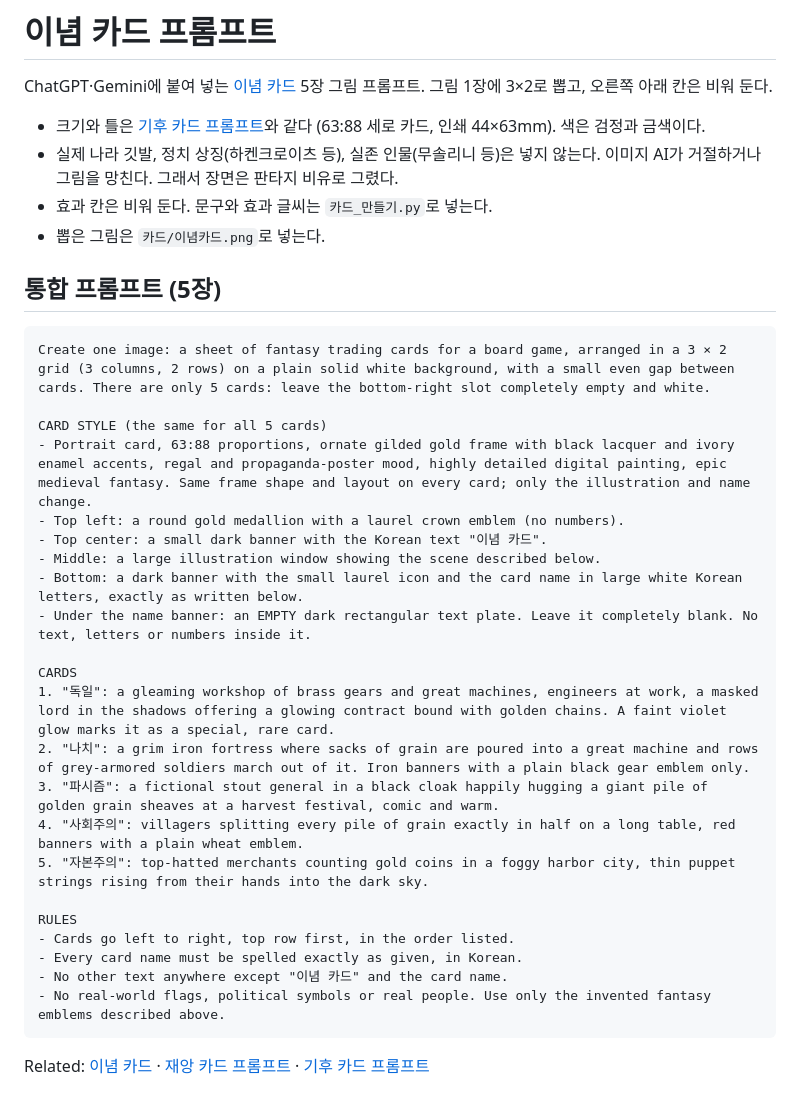
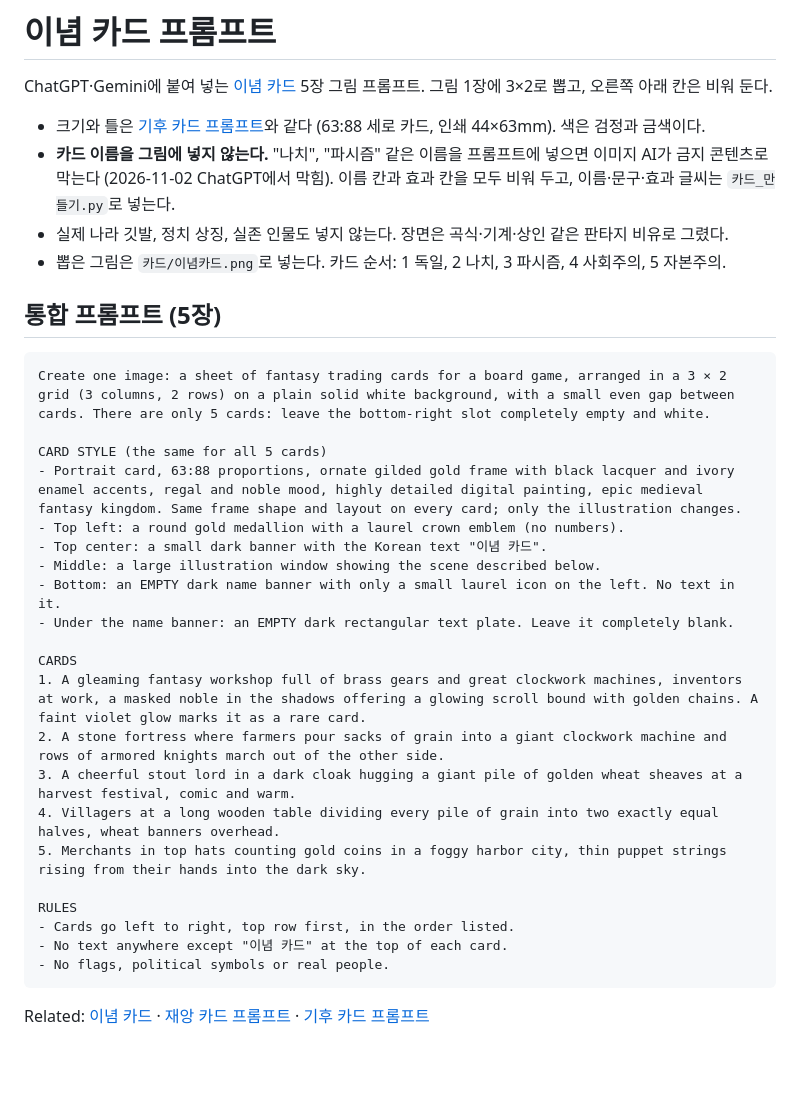
Before and after one commit to saootikim/boardgame-wiki, a Markdown page: 제작/이념카드_프롬프트.md, the part around the change. Rendered like a GitHub page; blank space fills up the shorter version.

Commit message:
auto sync: 2026-11-02 17:53

````diff
--- a/제작/이념카드_프롬프트.md
+++ b/제작/이념카드_프롬프트.md
@@ -9,9 +9,9 @@ tags: [보드게임, 제작, 프롬프트, 카드]
 ChatGPT·Gemini에 붙여 넣는 [이념 카드](../세계/이념카드.md) 5장 그림 프롬프트. 그림 1장에 3×2로 뽑고, 오른쪽 아래 칸은 비워 둔다.
 
 - 크기와 틀은 [기후 카드 프롬프트](기후카드_프롬프트.md)와 같다 (63:88 세로 카드, 인쇄 44×63mm). 색은 검정과 금색이다.
-- 실제 나라 깃발, 정치 상징(하켄크로이츠 등), 실존 인물(무솔리니 등)은 넣지 않는다. 이미지 AI가 거절하거나 그림을 망친다. 그래서 장면은 판타지 비유로 그렸다.
-- 효과 칸은 비워 둔다. 문구와 효과 글씨는 `카드_만들기.py`로 넣는다.
-- 뽑은 그림은 `카드/이념카드.png`로 넣는다.
+- **카드 이름을 그림에 넣지 않는다.** "나치", "파시즘" 같은 이름을 프롬프트에 넣으면 이미지 AI가 금지 콘텐츠로 막는다 (2026-11-02 ChatGPT에서 막힘). 이름 칸과 효과 칸을 모두 비워 두고, 이름·문구·효과 글씨는 `카드_만들기.py`로 넣는다.
+- 실제 나라 깃발, 정치 상징, 실존 인물도 넣지 않는다. 장면은 곡식·기계·상인 같은 판타지 비유로 그렸다.
+- 뽑은 그림은 `카드/이념카드.png`로 넣는다. 카드 순서: 1 독일, 2 나치, 3 파시즘, 4 사회주의, 5 자본주의.
 
 ## 통합 프롬프트 (5장)
 
@@ -19,25 +19,24 @@ ChatGPT·Gemini에 붙여 넣는 [이념 카드](../세계/이념카드.md) 5장
 Create one image: a sheet of fantasy trading cards for a board game, arranged in a 3 × 2 grid (3 columns, 2 rows) on a plain solid white background, with a small even gap between cards. There are only 5 cards: leave the bottom-right slot completely empty and white.
 
 CARD STYLE (the same for all 5 cards)
-- Portrait card, 63:88 proportions, ornate gilded gold frame with black lacquer and ivory enamel accents, regal and propaganda-poster mood, highly detailed digital painting, epic medieval fantasy. Same frame shape and layout on every card; only the illustration and name change.
+- Portrait card, 63:88 proportions, ornate gilded gold frame with black lacquer and ivory enamel accents, regal and noble mood, highly detailed digital painting, epic medieval fantasy kingdom. Same frame shape and layout on every card; only the illustration changes.
 - Top left: a round gold medallion with a laurel crown emblem (no numbers).
 - Top center: a small dark banner with the Korean text "이념 카드".
 - Middle: a large illustration window showing the scene described below.
-- Bottom: a dark banner with the small laurel icon and the card name in large white Korean letters, exactly as written below.
-- Under the name banner: an EMPTY dark rectangular text plate. Leave it completely blank. No text, letters or numbers inside it.
+- Bottom: an EMPTY dark name banner with only a small laurel icon on the left. No text in it.
+- Under the name banner: an EMPTY dark rectangular text plate. Leave it completely blank.
 
 CARDS
-1. "독일": a gleaming workshop of brass gears and great machines, engineers at work, a masked lord in the shadows offering a glowing contract bound with golden chains. A faint violet glow marks it as a special, rare card.
-2. "나치": a grim iron fortress where sacks of grain are poured into a great machine and rows of grey-armored soldiers march out of it. Iron banners with a plain black gear emblem only.
-3. "파시즘": a fictional stout general in a black cloak happily hugging a giant pile of golden grain sheaves at a harvest festival, comic and warm.
-4. "사회주의": villagers splitting every pile of grain exactly in half on a long table, red banners with a plain wheat emblem.
-5. "자본주의": top-hatted merchants counting gold coins in a foggy harbor city, thin puppet strings rising from their hands into the dark sky.
+1. A gleaming fantasy workshop full of brass gears and great clockwork machines, inventors at work, a masked noble in the shadows offering a glowing scroll bound with golden chains. A faint violet glow marks it as a rare card.
+2. A stone fortress where farmers pour sacks of grain into a giant clockwork machine and rows of armored knights march out of the other side.
+3. A cheerful stout lord in a dark cloak hugging a giant pile of golden wheat sheaves at a harvest festival, comic and warm.
+4. Villagers at a long wooden table dividing every pile of grain into two exactly equal halves, wheat banners overhead.
+5. Merchants in top hats counting gold coins in a foggy harbor city, thin puppet strings rising from their hands into the dark sky.
 
 RULES
 - Cards go left to right, top row first, in the order listed.
-- Every card name must be spelled exactly as given, in Korean.
-- No other text anywhere except "이념 카드" and the card name.
-- No real-world flags, political symbols or real people. Use only the invented fantasy emblems described above.
+- No text anywhere except "이념 카드" at the top of each card.
+- No flags, political symbols or real people.
 ```
 
 Related: [이념 카드](../세계/이념카드.md) · [재앙 카드 프롬프트](재앙카드_프롬프트.md) · [기후 카드 프롬프트](기후카드_프롬프트.md)
````
